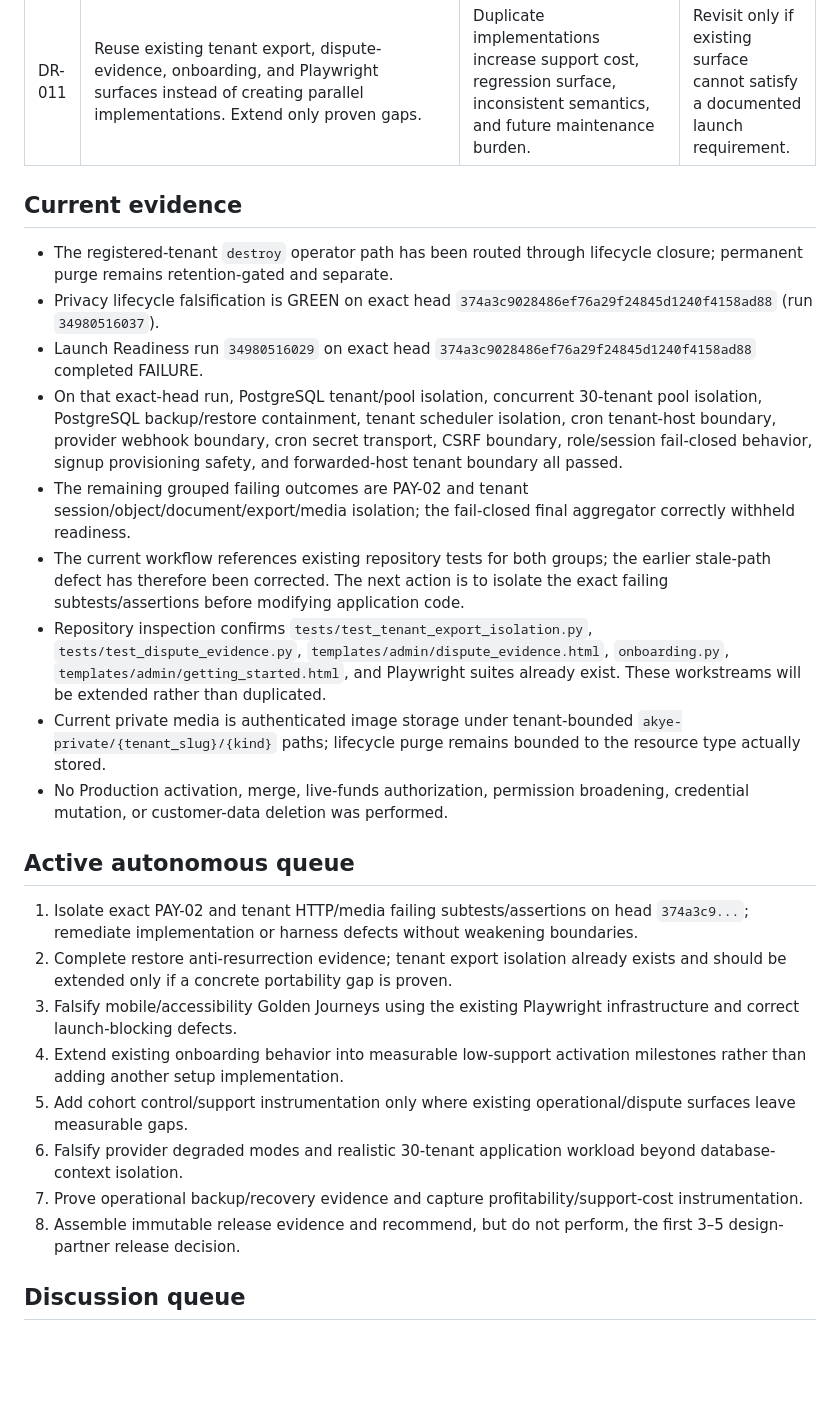
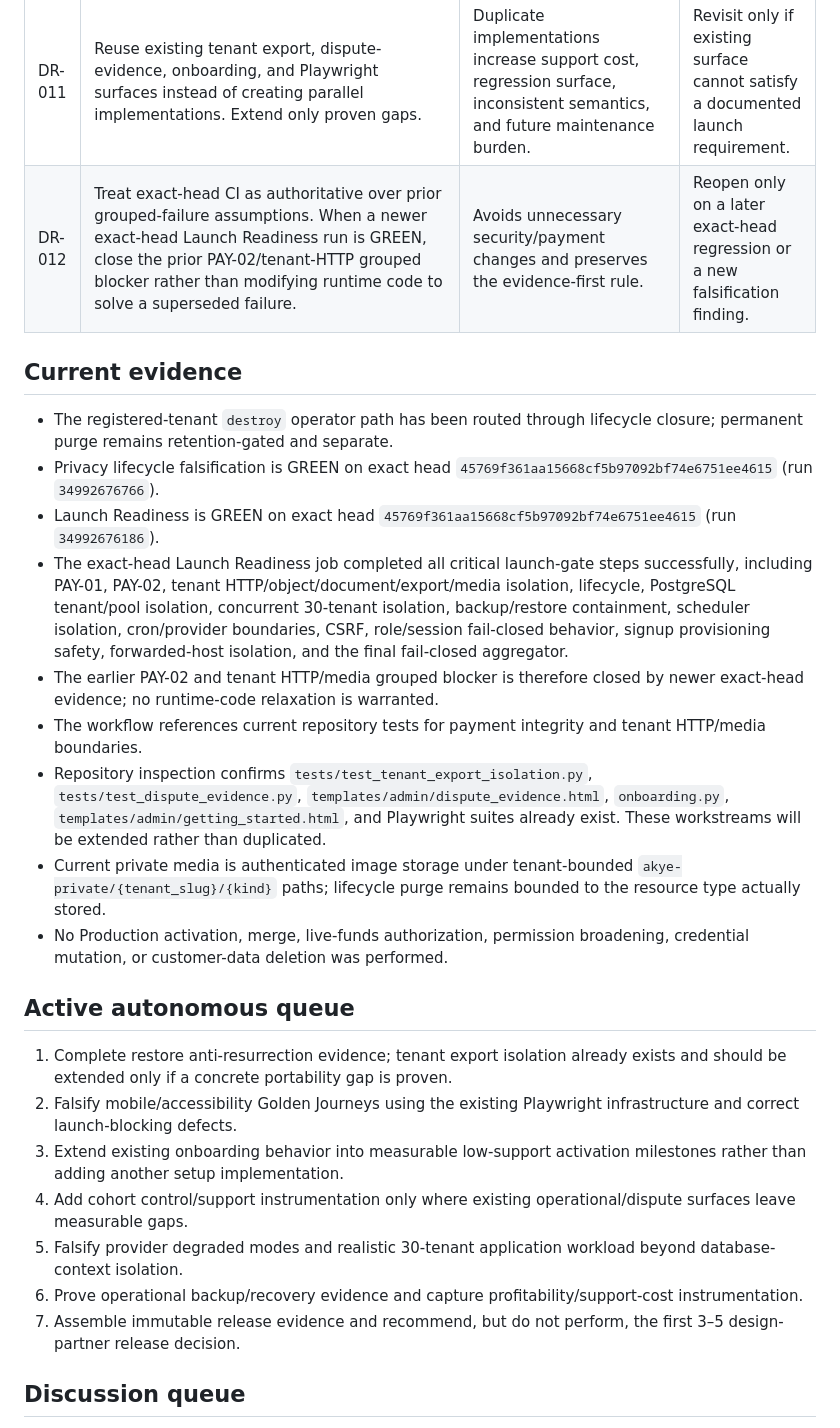
Before and after one commit to queenofsidehustles-ai/dazzle-shine-crm, a Markdown page: docs/launch-readiness/AKYE_COHORT30_DECISION_REGISTER_2026-09-15.md, the part around the change. Drawn GitHub-style; blank space fills up the shorter version.

Commit message:
Record latest exact-head CI evidence

```diff
--- a/docs/launch-readiness/AKYE_COHORT30_DECISION_REGISTER_2026-09-15.md
+++ b/docs/launch-readiness/AKYE_COHORT30_DECISION_REGISTER_2026-09-15.md
@@ -21,29 +21,29 @@ This register records material remediation decisions made while continuing launc
 | DR-009 | Preserve profitability and efficiency optimizations behind security, privacy, accounting integrity, tenant isolation, auditability, and reversible operations. Prefer self-service defaults, explicit state transitions, bounded automation, and measurable support reduction. | Reduces operating cost and dispute/liability exposure without creating hidden customer or security risk. | Review against cohort metrics after the 3–5 tenant stage. |
 | DR-010 | Do not interpret a grouped `continue-on-error` gate as product failure until the failing subtest is identified. Preserve the red aggregate, but distinguish workflow-manifest, test-harness, and implementation failures before changing runtime code. | Prevents unnecessary production-code changes and permission/security regressions while keeping release evidence fail-closed. | Revisit when exact failing assertions are available. |
 | DR-011 | Reuse existing tenant export, dispute-evidence, onboarding, and Playwright surfaces instead of creating parallel implementations. Extend only proven gaps. | Duplicate implementations increase support cost, regression surface, inconsistent semantics, and future maintenance burden. | Revisit only if existing surface cannot satisfy a documented launch requirement. |
+| DR-012 | Treat exact-head CI as authoritative over prior grouped-failure assumptions. When a newer exact-head Launch Readiness run is GREEN, close the prior PAY-02/tenant-HTTP grouped blocker rather than modifying runtime code to solve a superseded failure. | Avoids unnecessary security/payment changes and preserves the evidence-first rule. | Reopen only on a later exact-head regression or a new falsification finding. |
 
 ## Current evidence
 
 - The registered-tenant `destroy` operator path has been routed through lifecycle closure; permanent purge remains retention-gated and separate.
-- Privacy lifecycle falsification is GREEN on exact head `374a3c9028486ef76a29f24845d1240f4158ad88` (run `34980516037`).
-- Launch Readiness run `34980516029` on exact head `374a3c9028486ef76a29f24845d1240f4158ad88` completed FAILURE.
-- On that exact-head run, PostgreSQL tenant/pool isolation, concurrent 30-tenant pool isolation, PostgreSQL backup/restore containment, tenant scheduler isolation, cron tenant-host boundary, provider webhook boundary, cron secret transport, CSRF boundary, role/session fail-closed behavior, signup provisioning safety, and forwarded-host tenant boundary all passed.
-- The remaining grouped failing outcomes are PAY-02 and tenant session/object/document/export/media isolation; the fail-closed final aggregator correctly withheld readiness.
-- The current workflow references existing repository tests for both groups; the earlier stale-path defect has therefore been corrected. The next action is to isolate the exact failing subtests/assertions before modifying application code.
+- Privacy lifecycle falsification is GREEN on exact head `45769f361aa15668cf5b97092bf74e6751ee4615` (run `34992676766`).
+- Launch Readiness is GREEN on exact head `45769f361aa15668cf5b97092bf74e6751ee4615` (run `34992676186`).
+- The exact-head Launch Readiness job completed all critical launch-gate steps successfully, including PAY-01, PAY-02, tenant HTTP/object/document/export/media isolation, lifecycle, PostgreSQL tenant/pool isolation, concurrent 30-tenant isolation, backup/restore containment, scheduler isolation, cron/provider boundaries, CSRF, role/session fail-closed behavior, signup provisioning safety, forwarded-host isolation, and the final fail-closed aggregator.
+- The earlier PAY-02 and tenant HTTP/media grouped blocker is therefore closed by newer exact-head evidence; no runtime-code relaxation is warranted.
+- The workflow references current repository tests for payment integrity and tenant HTTP/media boundaries.
 - Repository inspection confirms `tests/test_tenant_export_isolation.py`, `tests/test_dispute_evidence.py`, `templates/admin/dispute_evidence.html`, `onboarding.py`, `templates/admin/getting_started.html`, and Playwright suites already exist. These workstreams will be extended rather than duplicated.
 - Current private media is authenticated image storage under tenant-bounded `akye-private/{tenant_slug}/{kind}` paths; lifecycle purge remains bounded to the resource type actually stored.
 - No Production activation, merge, live-funds authorization, permission broadening, credential mutation, or customer-data deletion was performed.
 
 ## Active autonomous queue
 
-1. Isolate exact PAY-02 and tenant HTTP/media failing subtests/assertions on head `374a3c9...`; remediate implementation or harness defects without weakening boundaries.
-2. Complete restore anti-resurrection evidence; tenant export isolation already exists and should be extended only if a concrete portability gap is proven.
-3. Falsify mobile/accessibility Golden Journeys using the existing Playwright infrastructure and correct launch-blocking defects.
-4. Extend existing onboarding behavior into measurable low-support activation milestones rather than adding another setup implementation.
-5. Add cohort control/support instrumentation only where existing operational/dispute surfaces leave measurable gaps.
-6. Falsify provider degraded modes and realistic 30-tenant application workload beyond database-context isolation.
-7. Prove operational backup/recovery evidence and capture profitability/support-cost instrumentation.
-8. Assemble immutable release evidence and recommend, but do not perform, the first 3–5 design-partner release decision.
+1. Complete restore anti-resurrection evidence; tenant export isolation already exists and should be extended only if a concrete portability gap is proven.
+2. Falsify mobile/accessibility Golden Journeys using the existing Playwright infrastructure and correct launch-blocking defects.
+3. Extend existing onboarding behavior into measurable low-support activation milestones rather than adding another setup implementation.
+4. Add cohort control/support instrumentation only where existing operational/dispute surfaces leave measurable gaps.
+5. Falsify provider degraded modes and realistic 30-tenant application workload beyond database-context isolation.
+6. Prove operational backup/recovery evidence and capture profitability/support-cost instrumentation.
+7. Assemble immutable release evidence and recommend, but do not perform, the first 3–5 design-partner release decision.
 
 ## Discussion queue
 
```
